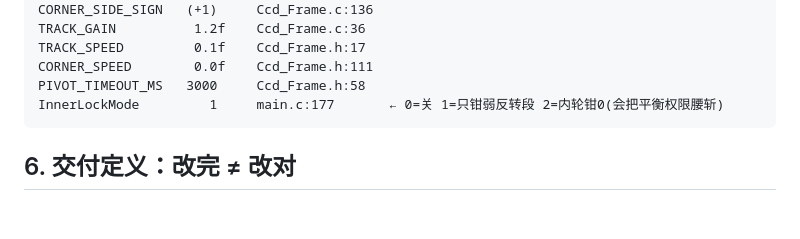
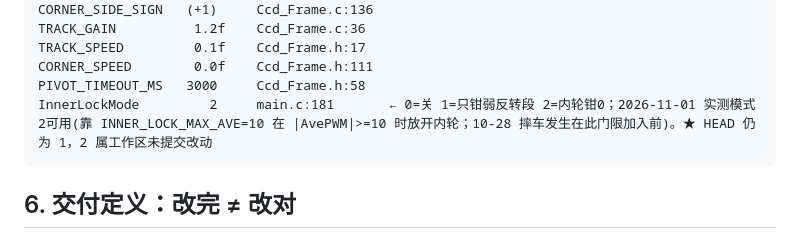
Before and after one commit to muzimi-mimi/xiaoche, a Markdown page: AGENTS.md, the part around the change. GitHub-like rendering; blank space fills up the shorter version.

Commit message:
docs:记录 InnerLockMode=2 实测可用,作废"模式2摔车"结论
2026-11-01 用户实测内轮钳0(模式2)可正常使用。10-28 那次"模式2 摔车"
发生在 INNER_LOCK_MAX_AVE=10 门限加入之前:钳内轮会破坏 (L+R)/2==AvePWM,
门限在 |AvePWM|>=10 时放开内轮,该摔车条件已不成立。

同批:main.c:181 的注释已同步改为实测结论,但该文件另有未提交的
PID 参数改动(Kp/Kd)与中文注释乱码,未一并提交,待确认。

````diff
--- a/AGENTS.md
+++ b/AGENTS.md
@@ -159,7 +159,7 @@ TRACK_GAIN          1.2f    Ccd_Frame.c:36
 TRACK_SPEED         0.1f    Ccd_Frame.h:17
 CORNER_SPEED        0.0f    Ccd_Frame.h:111
 PIVOT_TIMEOUT_MS   3000     Ccd_Frame.h:58
-InnerLockMode         1     main.c:177       ← 0=关 1=只钳弱反转段 2=内轮钳0(会把平衡权限腰斩)
+InnerLockMode         2     main.c:181       ← 0=关 1=只钳弱反转段 2=内轮钳0；2026-11-01 实测模式2可用(靠 INNER_LOCK_MAX_AVE=10 在 |AvePWM|>=10 时放开内轮；10-28 摔车发生在此门限加入前)。★ HEAD 仍为 1，2 属工作区未提交改动
 ```
 
 ## 6. 交付定义：改完 ≠ 改对
````
